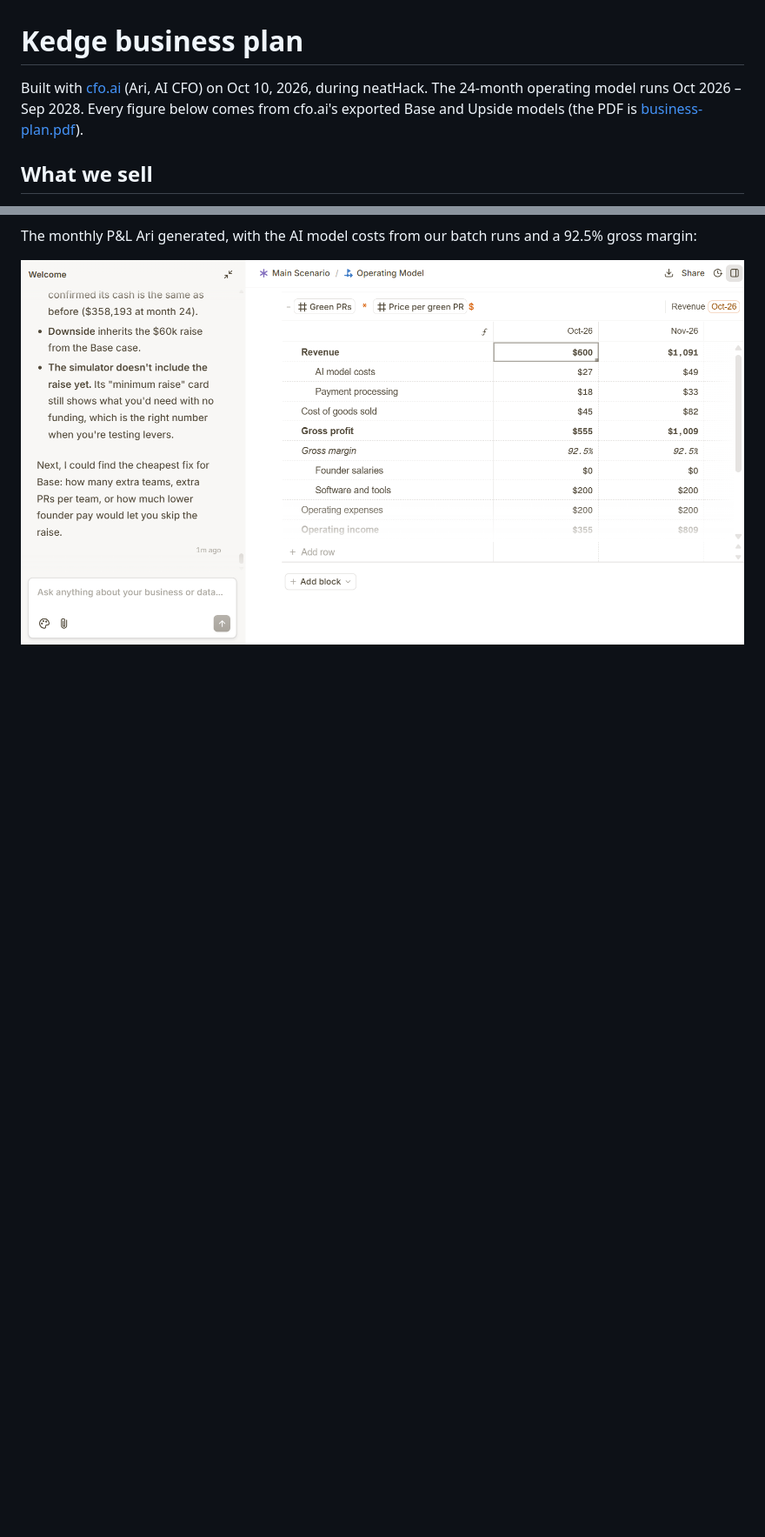
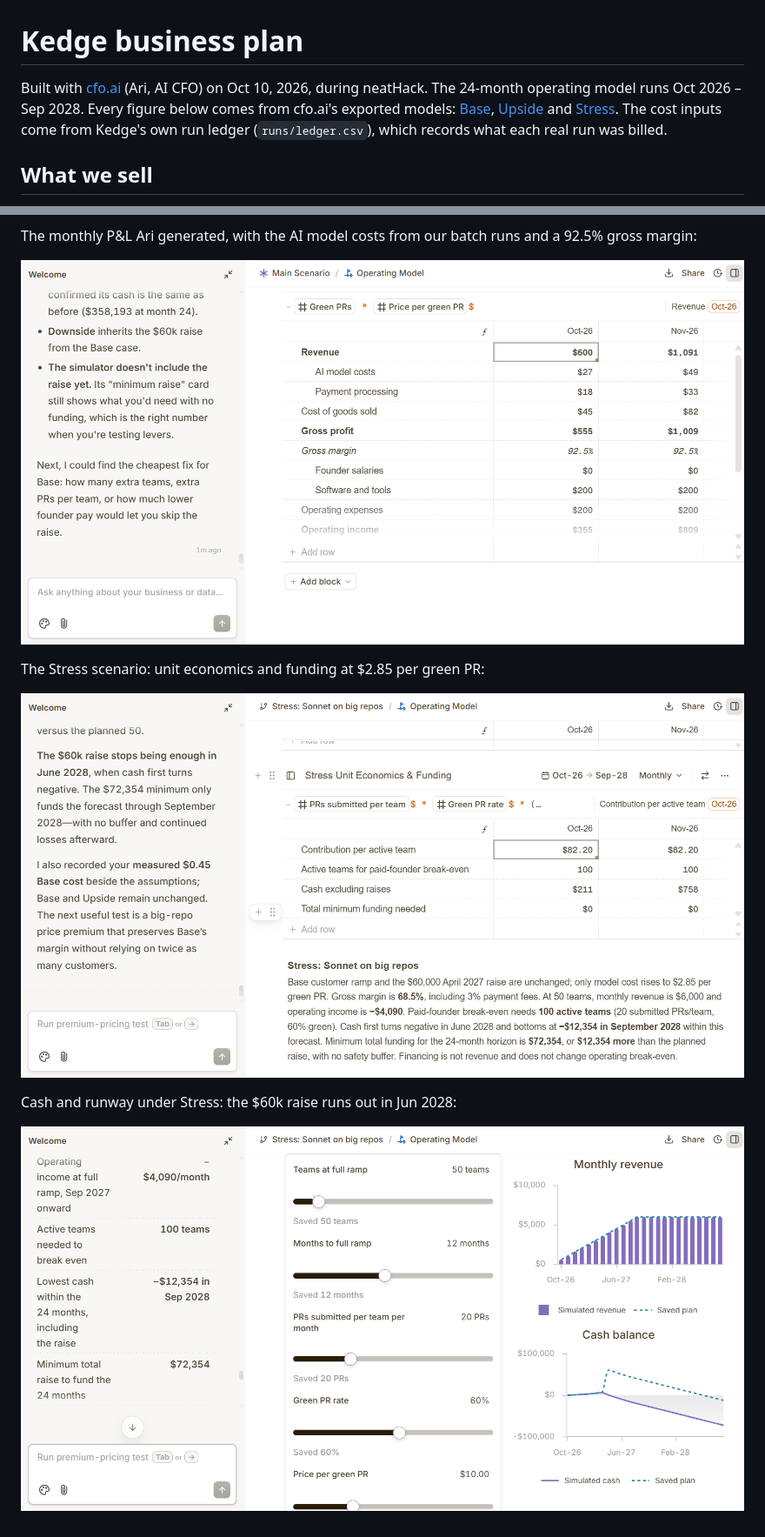
Before and after one commit to faroukobayanju/kedge, a Markdown page: docs/business-plan.md, 2 parts joined by grey strips. Shown at 87% size. Rendered like a GitHub page; pictures changed too: docs/evidence/cfo-ai-stress-cash.png (added), docs/evidence/cfo-ai-stress-unit-economics.png (added); blank space fills up the shorter version.

Commit message:
docs: business plan with measured model costs and a Stress scenario

```diff
--- a/docs/business-plan.md
+++ b/docs/business-plan.md
@@ -1,6 +1,6 @@
 # Kedge business plan
 
-Built with [cfo.ai](https://cfo.ai) (Ari, AI CFO) on Oct 10, 2026, during neatHack. The 24-month operating model runs Oct 2026 – Sep 2028. Every figure below comes from cfo.ai's exported Base and Upside models (the PDF is [business-plan.pdf](business-plan.pdf)).
+Built with [cfo.ai](https://cfo.ai) (Ari, AI CFO) on Oct 10, 2026, during neatHack. The 24-month operating model runs Oct 2026 – Sep 2028. Every figure below comes from cfo.ai's exported models: [Base](business-plan-base.xlsx), [Upside](business-plan-upside.xlsx) and [Stress](business-plan-stress.xlsx). The cost inputs come from Kedge's own run ledger (`runs/ledger.csv`), which records what each real run was billed.
 
 ## What we sell
 
@@ -63,3 +77,11 @@ Ari built the model from our inputs. This is the Base case before we added the r
 The monthly P&L Ari generated, with the AI model costs from our batch runs and a 92.5% gross margin:
 
 ![cfo.ai P&L table](evidence/cfo-ai-pnl.png)
+
+The Stress scenario: unit economics and funding at $2.85 per green PR:
+
+![cfo.ai Stress scenario, unit economics](evidence/cfo-ai-stress-unit-economics.png)
+
+Cash and runway under Stress: the $60k raise runs out in Jun 2028:
+
+![cfo.ai Stress scenario, cash balance](evidence/cfo-ai-stress-cash.png)
```
Also changed, not shown: other parts of docs/business-plan.md (+29 -15 lines), 2 other files.
